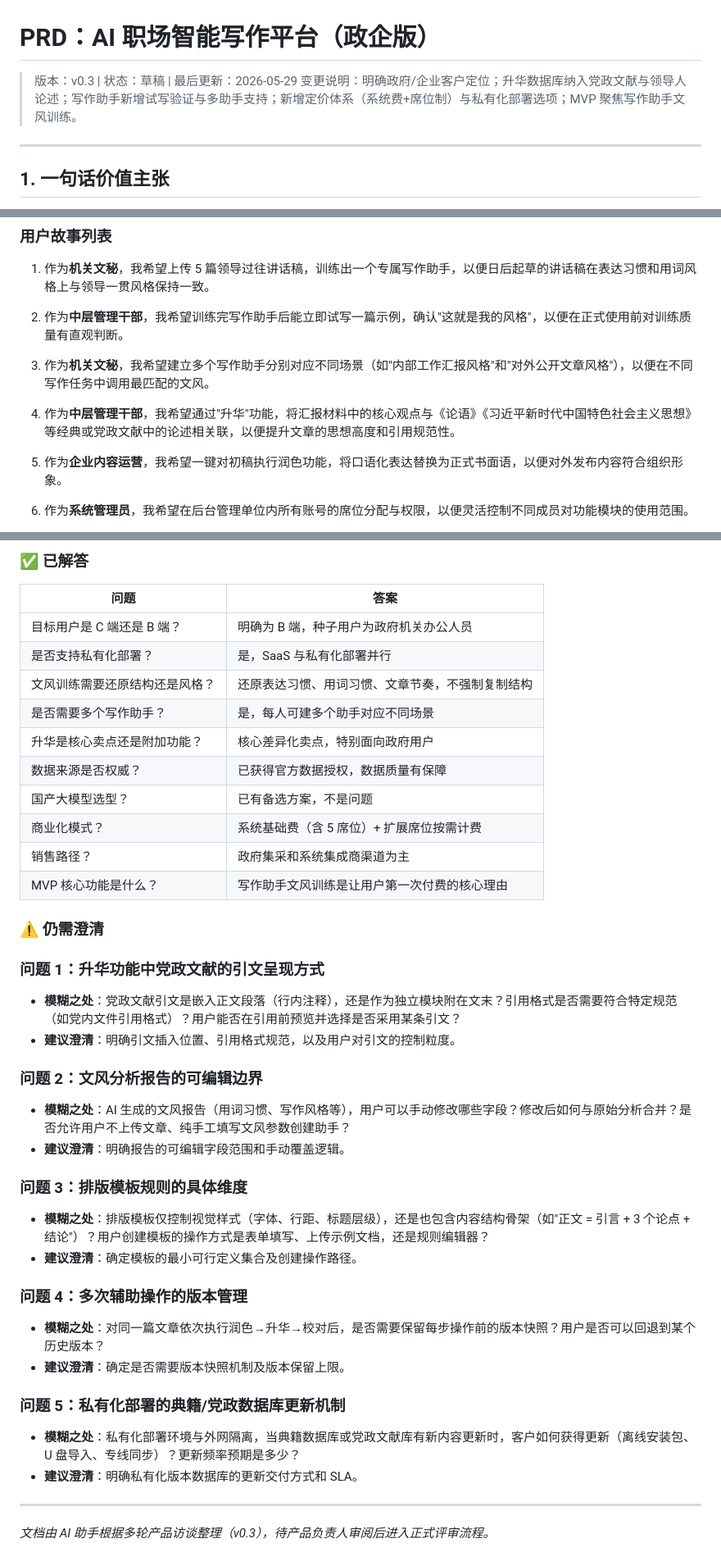
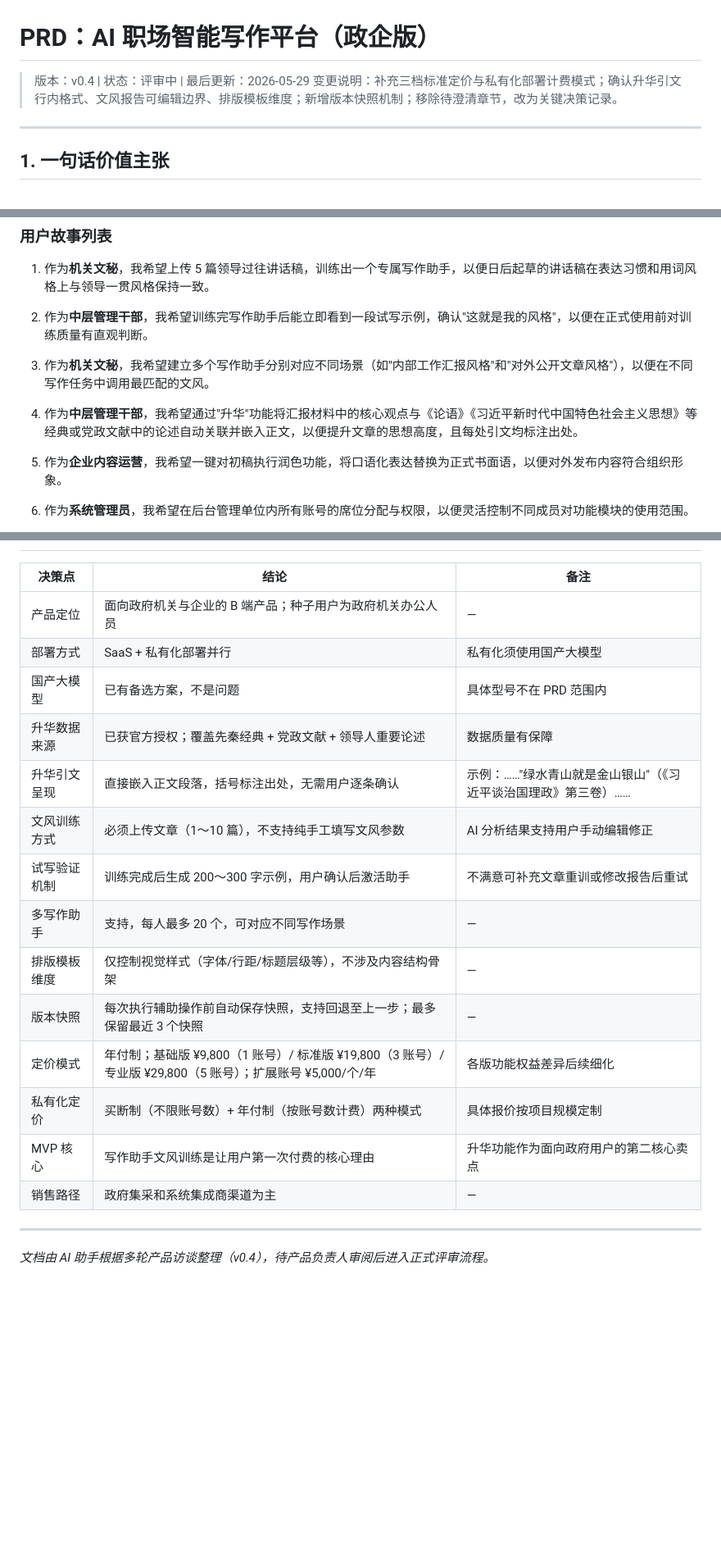
Before and after one commit to wfpepsi/black_tea, a Markdown page: PRD.md, 3 parts joined by grey strips. Shown at 82% size. Rendered like a GitHub page; blank space fills up the shorter version.

Commit message:
docs: PRD v0.4 - 完善定价体系、升华引文格式、版本快照机制，移除待澄清章节改为决策记录
Co-authored-by: wfpepsi <wfpepsi@users.noreply.github.com>

```diff
--- a/PRD.md
+++ b/PRD.md
@@ -1,7 +1,7 @@
 # PRD：AI 职场智能写作平台（政企版）
 
-> 版本：v0.3 | 状态：草稿 | 最后更新：2026-05-29
-> 变更说明：明确政府/企业客户定位；升华数据库纳入党政文献与领导人论述；写作助手新增试写验证与多助手支持；新增定价体系（系统费+席位制）与私有化部署选项；MVP 聚焦写作助手文风训练。
+> 版本：v0.4 | 状态：评审中 | 最后更新：2026-05-29
+> 变更说明：补充三档标准定价与私有化部署计费模式；确认升华引文行内格式、文风报告可编辑边界、排版模板维度；新增版本快照机制；移除待澄清章节，改为关键决策记录。
 
 ---
 
@@ -38,11 +38,11 @@
 
 1. 作为**机关文秘**，我希望上传 5 篇领导过往讲话稿，训练出一个专属写作助手，以便日后起草的讲话稿在表达习惯和用词风格上与领导一贯风格保持一致。
 
-2. 作为**中层管理干部**，我希望训练完写作助手后能立即试写一篇示例，确认"这就是我的风格"，以便在正式使用前对训练质量有直观判断。
+2. 作为**中层管理干部**，我希望训练完写作助手后能立即看到一段试写示例，确认"这就是我的风格"，以便在正式使用前对训练质量有直观判断。
 
 3. 作为**机关文秘**，我希望建立多个写作助手分别对应不同场景（如"内部工作汇报风格"和"对外公开文章风格"），以便在不同写作任务中调用最匹配的文风。
 
-4. 作为**中层管理干部**，我希望通过"升华"功能，将汇报材料中的核心观点与《论语》《习近平新时代中国特色社会主义思想》等经典或党政文献中的论述相关联，以便提升文章的思想高度和引用规范性。
+4. 作为**中层管理干部**，我希望通过"升华"功能将汇报材料中的核心观点与《论语》《习近平新时代中国特色社会主义思想》等经典或党政文献中的论述自动关联并嵌入正文，以便提升文章的思想高度，且每处引文均标注出处。
 
 5. 作为**企业内容运营**，我希望一键对初稿执行润色功能，将口语化表达替换为正式书面语，以便对外发布内容符合组织形象。
 
@@ -403,41 +446,21 @@ flowchart TD
 
-### ✅ 已解答
-
-| 问题 | 答案 |
-|------|------|
-| 目标用户是 C 端还是 B 端？ | 明确为 B 端，种子用户为政府机关办公人员 |
-| 是否支持私有化部署？ | 是，SaaS 与私有化部署并行 |
-| 文风训练需要还原结构还是风格？ | 还原表达习惯、用词习惯、文章节奏，不强制复制结构 |
-| 是否需要多个写作助手？ | 是，每人可建多个助手对应不同场景 |
-| 升华是核心卖点还是附加功能？ | 核心差异化卖点，特别面向政府用户 |
-| 数据来源是否权威？ | 已获得官方数据授权，数据质量有保障 |
-| 国产大模型选型？ | 已有备选方案，不是问题 |
-| 商业化模式？ | 系统基础费（含 5 席位）+ 扩展席位按需计费 |
-| 销售路径？ | 政府集采和系统集成商渠道为主 |
-| MVP 核心功能是什么？ | 写作助手文风训练是让用户第一次付费的核心理由 |
-
-### ⚠️ 仍需澄清
-
-### 问题 1：升华功能中党政文献的引文呈现方式
-- **模糊之处**：党政文献引文是嵌入正文段落（行内注释），还是作为独立模块附在文末？引用格式是否需要符合特定规范（如党内文件引用格式）？用户能否在引用前预览并选择是否采用某条引文？
-- **建议澄清**：明确引文插入位置、引用格式规范，以及用户对引文的控制粒度。
-
-### 问题 2：文风分析报告的可编辑边界
-- **模糊之处**：AI 生成的文风报告（用词习惯、写作风格等），用户可以手动修改哪些字段？修改后如何与原始分析合并？是否允许用户不上传文章、纯手工填写文风参数创建助手？
-- **建议澄清**：明确报告的可编辑字段范围和手动覆盖逻辑。
-
-### 问题 3：排版模板规则的具体维度
-- **模糊之处**：排版模板仅控制视觉样式（字体、行距、标题层级），还是也包含内容结构骨架（如"正文 = 引言 + 3 个论点 + 结论"）？用户创建模板的操作方式是表单填写、上传示例文档，还是规则编辑器？
-- **建议澄清**：确定模板的最小可行定义集合及创建操作路径。
-
-### 问题 4：多次辅助操作的版本管理
-- **模糊之处**：对同一篇文章依次执行润色→升华→校对后，是否需要保留每步操作前的版本快照？用户是否可以回退到某个历史版本？
-- **建议澄清**：确定是否需要版本快照机制及版本保留上限。
-
-### 问题 5：私有化部署的典籍/党政数据库更新机制
-- **模糊之处**：私有化部署环境与外网隔离，当典籍数据库或党政文献库有新内容更新时，客户如何获得更新（离线安装包、U 盘导入、专线同步）？更新频率预期是多少？
-- **建议澄清**：明确私有化版本数据库的更新交付方式和 SLA。
+| 决策点 | 结论 | 备注 |
+|--------|------|------|
+| 产品定位 | 面向政府机关与企业的 B 端产品；种子用户为政府机关办公人员 | — |
+| 部署方式 | SaaS + 私有化部署并行 | 私有化须使用国产大模型 |
+| 国产大模型 | 已有备选方案，不是问题 | 具体型号不在 PRD 范围内 |
+| 升华数据来源 | 已获官方授权；覆盖先秦经典 + 党政文献 + 领导人重要论述 | 数据质量有保障 |
+| 升华引文呈现 | 直接嵌入正文段落，括号标注出处，无需用户逐条确认 | 示例：……"绿水青山就是金山银山"（《习近平谈治国理政》第三卷）…… |
+| 文风训练方式 | 必须上传文章（1～10 篇），不支持纯手工填写文风参数 | AI 分析结果支持用户手动编辑修正 |
+| 试写验证机制 | 训练完成后生成 200～300 字示例，用户确认后激活助手 | 不满意可补充文章重训或修改报告后重试 |
+| 多写作助手 | 支持，每人最多 20 个，可对应不同写作场景 | — |
+| 排版模板维度 | 仅控制视觉样式（字体/行距/标题层级等），不涉及内容结构骨架 | — |
+| 版本快照 | 每次执行辅助操作前自动保存快照，支持回退至上一步；最多保留最近 3 个快照 | — |
+| 定价模式 | 年付制；基础版 ¥9,800（1 账号）/ 标准版 ¥19,800（3 账号）/ 专业版 ¥29,800（5 账号）；扩展账号 ¥5,000/个/年 | 各版功能权益差异后续细化 |
+| 私有化定价 | 买断制（不限账号数）+ 年付制（按账号数计费）两种模式 | 具体报价按项目规模定制 |
+| MVP 核心 | 写作助手文风训练是让用户第一次付费的核心理由 | 升华功能作为面向政府用户的第二核心卖点 |
+| 销售路径 | 政府集采和系统集成商渠道为主 | — |
 
 ---
 
-*文档由 AI 助手根据多轮产品访谈整理（v0.3），待产品负责人审阅后进入正式评审流程。*
+*文档由 AI 助手根据多轮产品访谈整理（v0.4），待产品负责人审阅后进入正式评审流程。*
```
Also changed, not shown: other parts of PRD.md (+129 -86 lines).
